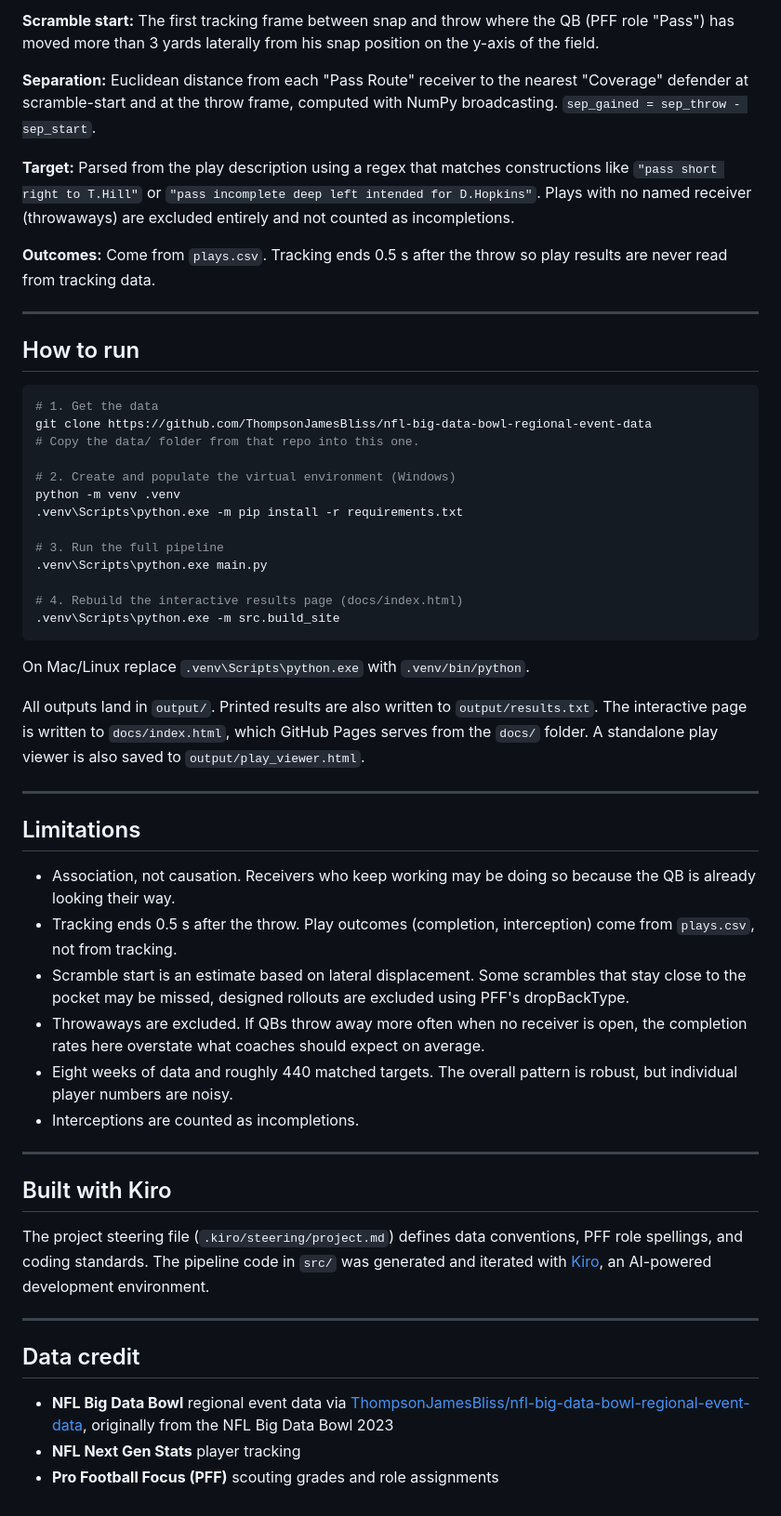
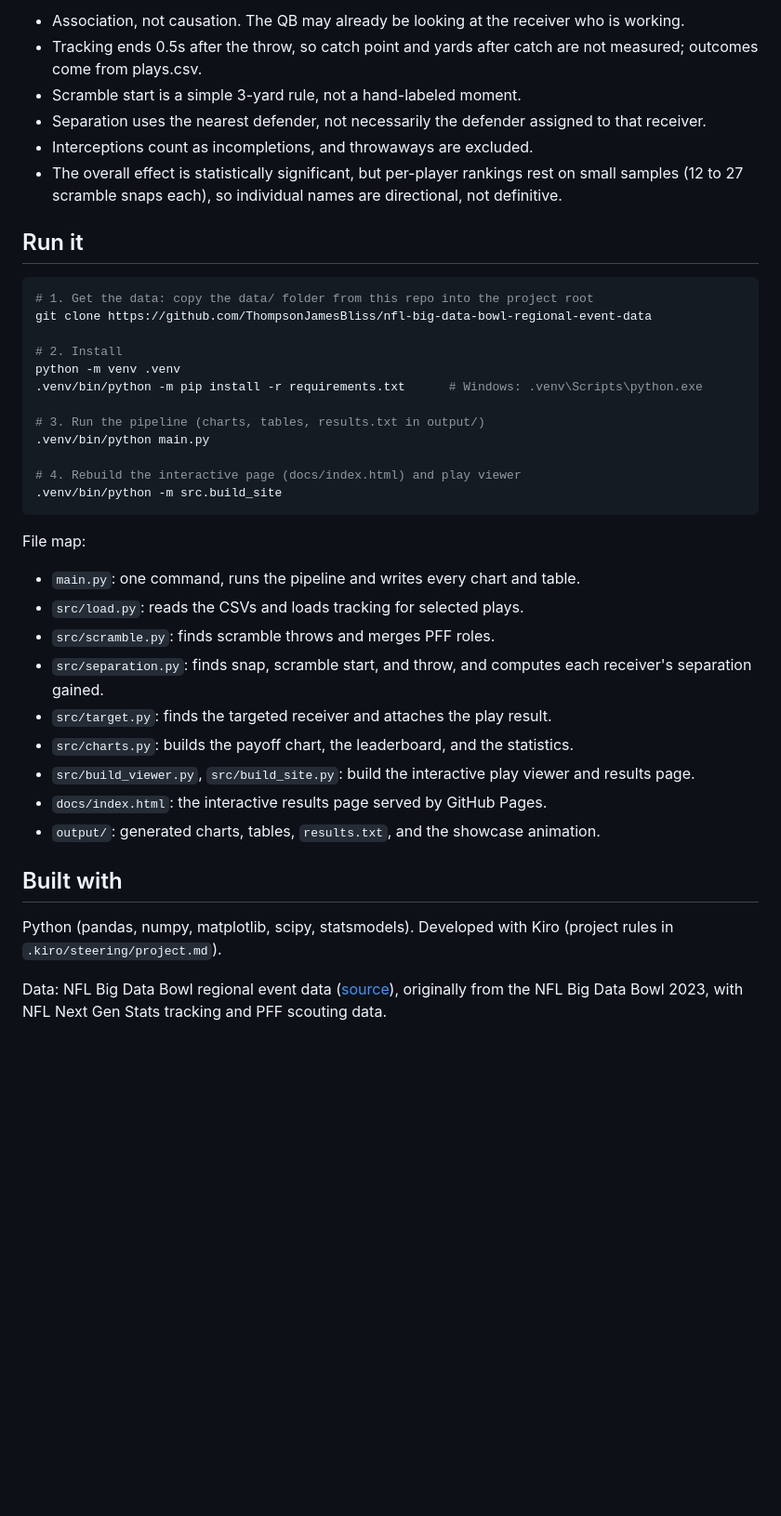
Before and after one commit to shk8281/scramble-drill-score, a Markdown page: README.md, the part around one of its changes. Shown at 93% size. Drawn GitHub-style; blank space fills up the shorter version.

````diff
--- a/README.md
+++ b/README.md
@@ -56,57 +62,42 @@ Of the 72 receivers with at least 12 scramble snaps, Laviska Shenault gained the
 
-**Scramble start:** The first tracking frame between snap and throw where the QB (PFF role "Pass") has moved more than 3 yards laterally from his snap position on the y-axis of the field.
+- Association, not causation. The QB may already be looking at the receiver who is working.
+- Tracking ends 0.5s after the throw, so catch point and yards after catch are not measured; outcomes come from plays.csv.
+- Scramble start is a simple 3-yard rule, not a hand-labeled moment.
+- Separation uses the nearest defender, not necessarily the defender assigned to that receiver.
+- Interceptions count as incompletions, and throwaways are excluded.
+- The overall effect is statistically significant, but per-player rankings rest on small samples (12 to 27 scramble snaps each), so individual names are directional, not definitive.
 
-**Separation:** Euclidean distance from each "Pass Route" receiver to the nearest "Coverage" defender at scramble-start and at the throw frame, computed with NumPy broadcasting. `sep_gained = sep_throw - sep_start`.
-
-**Target:** Parsed from the play description using a regex that matches constructions like `"pass short right to T.Hill"` or `"pass incomplete deep left intended for D.Hopkins"`. Plays with no named receiver (throwaways) are excluded entirely and not counted as incompletions.
-
-**Outcomes:** Come from `plays.csv`. Tracking ends 0.5 s after the throw so play results are never read from tracking data.
-
----
-
-## How to run
+## Run it
 
 ```bash
-# 1. Get the data
+# 1. Get the data: copy the data/ folder from this repo into the project root
 git clone https://github.com/ThompsonJamesBliss/nfl-big-data-bowl-regional-event-data
-# Copy the data/ folder from that repo into this one.
 
-# 2. Create and populate the virtual environment (Windows)
+# 2. Install
 python -m venv .venv
-.venv\Scripts\python.exe -m pip install -r requirements.txt
+.venv/bin/python -m pip install -r requirements.txt      # Windows: .venv\Scripts\python.exe
 
-# 3. Run the full pipeline
-.venv\Scripts\python.exe main.py
+# 3. Run the pipeline (charts, tables, results.txt in output/)
+.venv/bin/python main.py
 
-# 4. Rebuild the interactive results page (docs/index.html)
-.venv\Scripts\python.exe -m src.build_site
+# 4. Rebuild the interactive page (docs/index.html) and play viewer
+.venv/bin/python -m src.build_site
 ```
 
-On Mac/Linux replace `.venv\Scripts\python.exe` with `.venv/bin/python`.
+File map:
 
-All outputs land in `output/`. Printed results are also written to `output/results.txt`. The interactive page is written to `docs/index.html`, which GitHub Pages serves from the `docs/` folder. A standalone play viewer is also saved to `output/play_viewer.html`.
+- `main.py`: one command, runs the pipeline and writes every chart and table.
+- `src/load.py`: reads the CSVs and loads tracking for selected plays.
+- `src/scramble.py`: finds scramble throws and merges PFF roles.
+- `src/separation.py`: finds snap, scramble start, and throw, and computes each receiver's separation gained.
+- `src/target.py`: finds the targeted receiver and attaches the play result.
+- `src/charts.py`: builds the payoff chart, the leaderboard, and the statistics.
+- `src/build_viewer.py`, `src/build_site.py`: build the interactive play viewer and results page.
+- `docs/index.html`: the interactive results page served by GitHub Pages.
+- `output/`: generated charts, tables, `results.txt`, and the showcase animation.
 
----
+## Built with
 
-## Limitations
+Python (pandas, numpy, matplotlib, scipy, statsmodels). Developed with Kiro (project rules in `.kiro/steering/project.md`).
 
-- Association, not causation. Receivers who keep working may be doing so because the QB is already looking their way.
-- Tracking ends 0.5 s after the throw. Play outcomes (completion, interception) come from `plays.csv`, not from tracking.
-- Scramble start is an estimate based on lateral displacement. Some scrambles that stay close to the pocket may be missed, designed rollouts are excluded using PFF's dropBackType.
-- Throwaways are excluded. If QBs throw away more often when no receiver is open, the completion rates here overstate what coaches should expect on average.
-- Eight weeks of data and roughly 440 matched targets. The overall pattern is robust, but individual player numbers are noisy.
-- Interceptions are counted as incompletions.
-
----
-
-## Built with Kiro
-
-The project steering file (`.kiro/steering/project.md`) defines data conventions, PFF role spellings, and coding standards. The pipeline code in `src/` was generated and iterated with [Kiro](https://kiro.dev), an AI-powered development environment.
-
----
-
-## Data credit
-
-- **NFL Big Data Bowl** regional event data via [ThompsonJamesBliss/nfl-big-data-bowl-regional-event-data](https://github.com/ThompsonJamesBliss/nfl-big-data-bowl-regional-event-data), originally from the NFL Big Data Bowl 2023
-- **NFL Next Gen Stats** player tracking
-- **Pro Football Focus (PFF)** scouting grades and role assignments
+Data: NFL Big Data Bowl regional event data ([source](https://github.com/ThompsonJamesBliss/nfl-big-data-bowl-regional-event-data)), originally from the NFL Big Data Bowl 2023, with NFL Next Gen Stats tracking and PFF scouting data.
````
Also changed, not shown: other parts of README.md (+37 -31 lines), output/showcase_play.gif (added).
